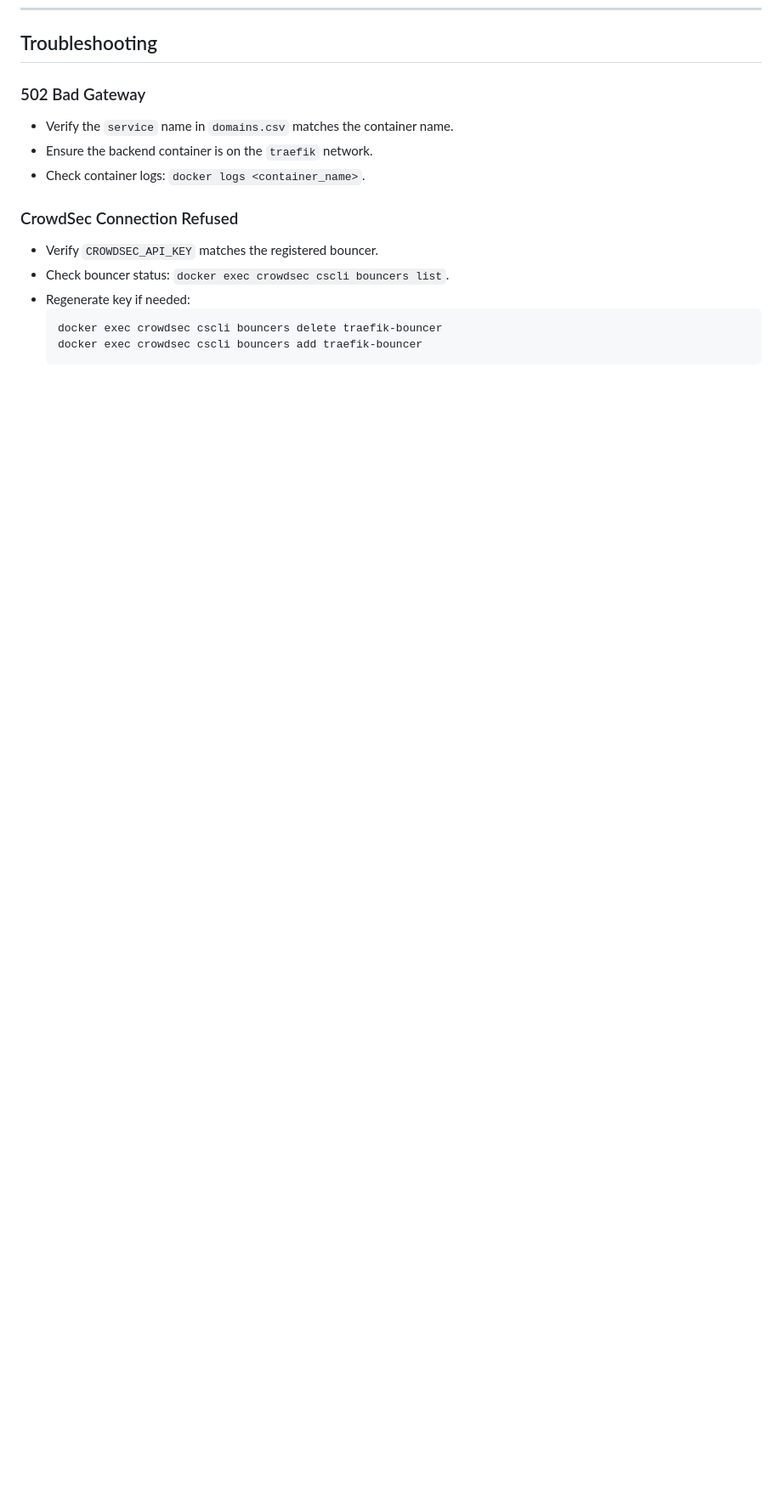
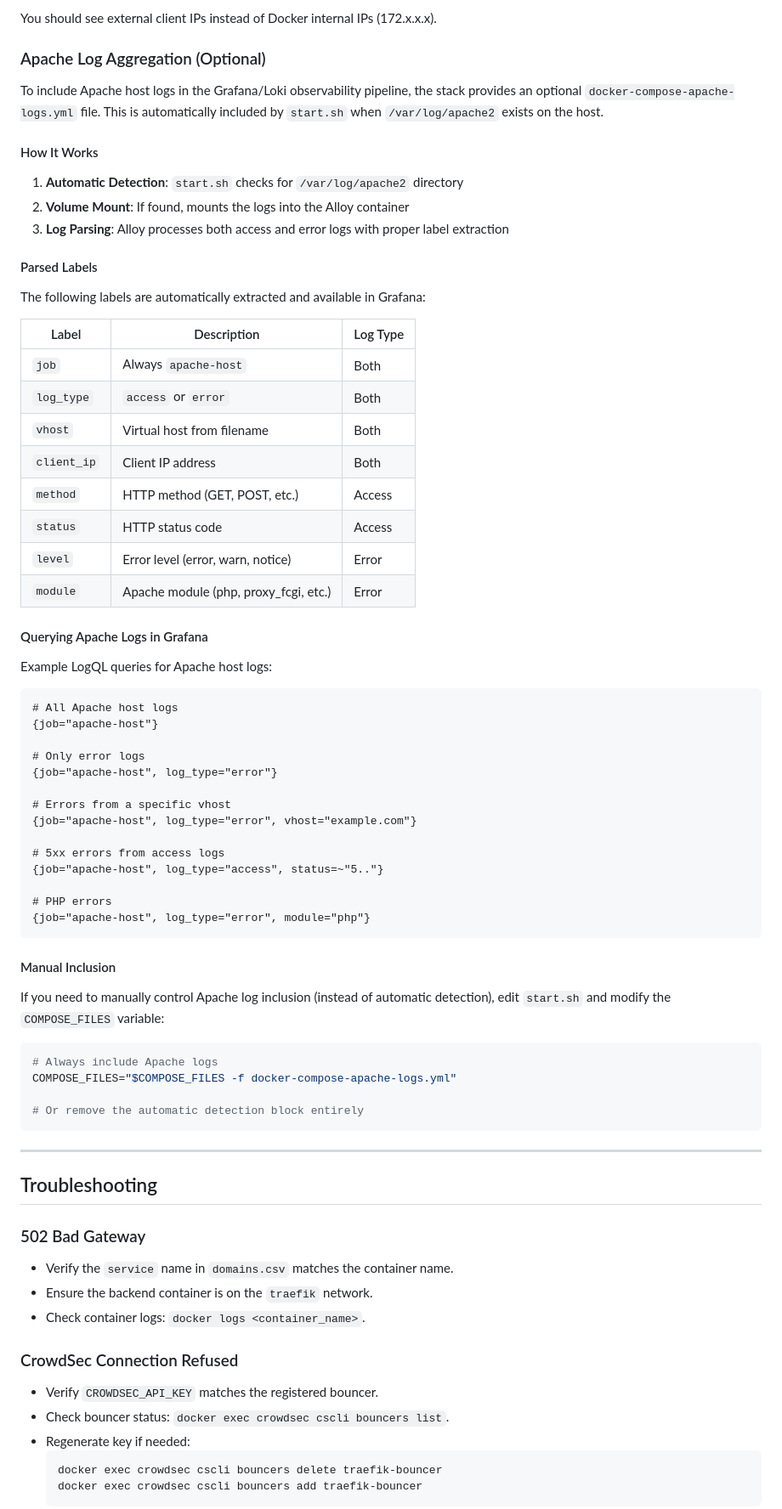
Before and after one commit to pinano/traefik-crowdsec-anubis-grafana, a Markdown page: README.md, the part around one of its changes. Shown at 85% size. GitHub-like rendering; blank space fills up the shorter version.

````diff
--- a/README.md
+++ b/README.md
@@ -366,3 +439,64 @@ The stack-watchdog sends Telegram notifications for:
+You should see external client IPs instead of Docker internal IPs (172.x.x.x).
+
+### Apache Log Aggregation (Optional)
+
+To include Apache host logs in the Grafana/Loki observability pipeline, the stack provides an optional `docker-compose-apache-logs.yml` file. This is automatically included by `start.sh` when `/var/log/apache2` exists on the host.
+
+#### How It Works
+
+1. **Automatic Detection**: `start.sh` checks for `/var/log/apache2` directory
+2. **Volume Mount**: If found, mounts the logs into the Alloy container
+3. **Log Parsing**: Alloy processes both access and error logs with proper label extraction
+
+#### Parsed Labels
+
+The following labels are automatically extracted and available in Grafana:
+
+| Label | Description | Log Type |
+|-------|-------------|----------|
+| `job` | Always `apache-host` | Both |
+| `log_type` | `access` or `error` | Both |
+| `vhost` | Virtual host from filename | Both |
+| `client_ip` | Client IP address | Both |
+| `method` | HTTP method (GET, POST, etc.) | Access |
+| `status` | HTTP status code | Access |
+| `level` | Error level (error, warn, notice) | Error |
+| `module` | Apache module (php, proxy_fcgi, etc.) | Error |
+
+#### Querying Apache Logs in Grafana
+
+Example LogQL queries for Apache host logs:
+
+```logql
+# All Apache host logs
+{job="apache-host"}
+
+# Only error logs
+{job="apache-host", log_type="error"}
+
+# Errors from a specific vhost
+{job="apache-host", log_type="error", vhost="example.com"}
+
+# 5xx errors from access logs
+{job="apache-host", log_type="access", status=~"5.."}
+
+# PHP errors
+{job="apache-host", log_type="error", module="php"}
+```
+
+#### Manual Inclusion
+
+If you need to manually control Apache log inclusion (instead of automatic detection), edit `start.sh` and modify the `COMPOSE_FILES` variable:
+
+```bash
+# Always include Apache logs
+COMPOSE_FILES="$COMPOSE_FILES -f docker-compose-apache-logs.yml"
+
+# Or remove the automatic detection block entirely
+```
+
+---
+
 ## Troubleshooting
 
 ### 502 Bad Gateway
````
Also changed, not shown: other parts of README.md (+73 -0 lines).
